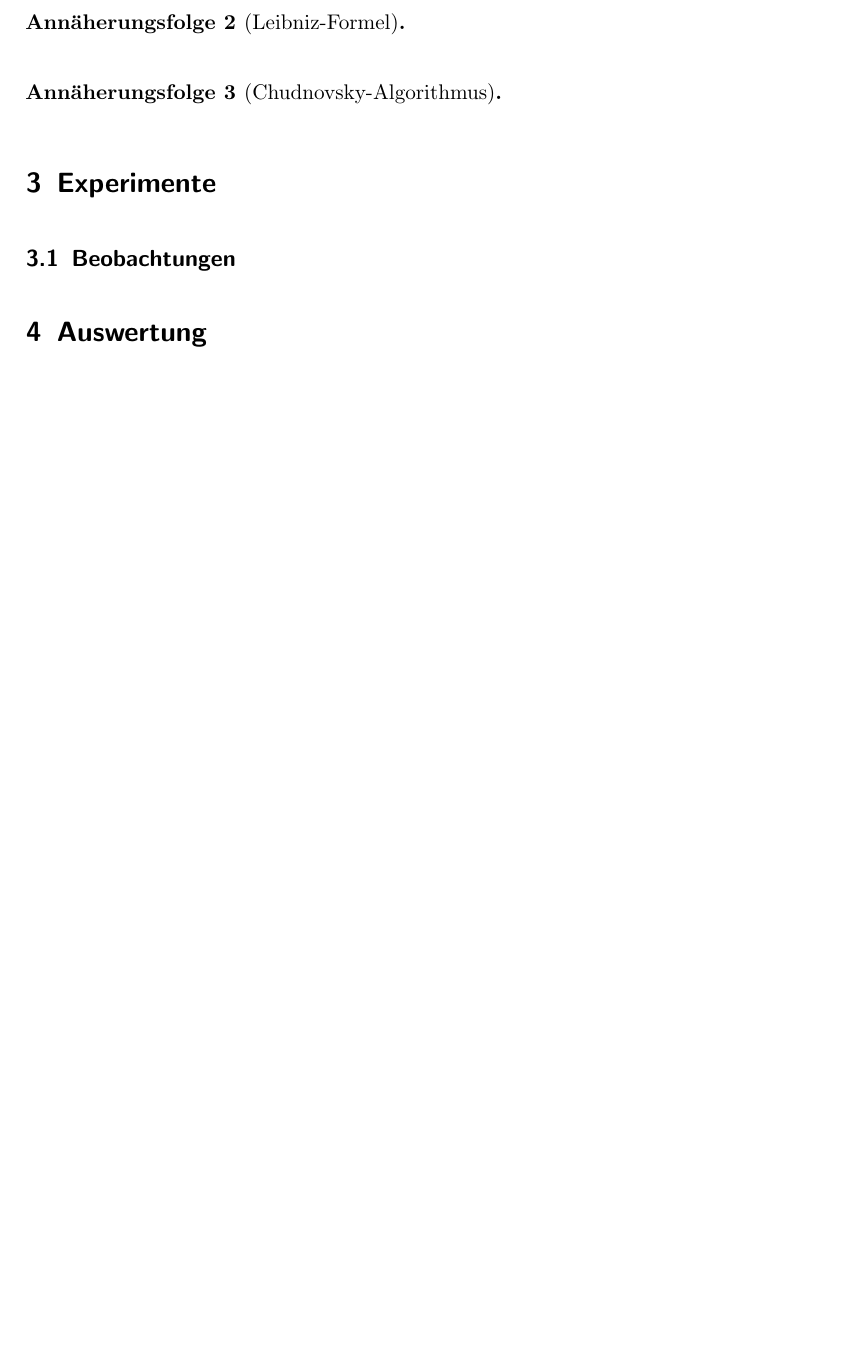
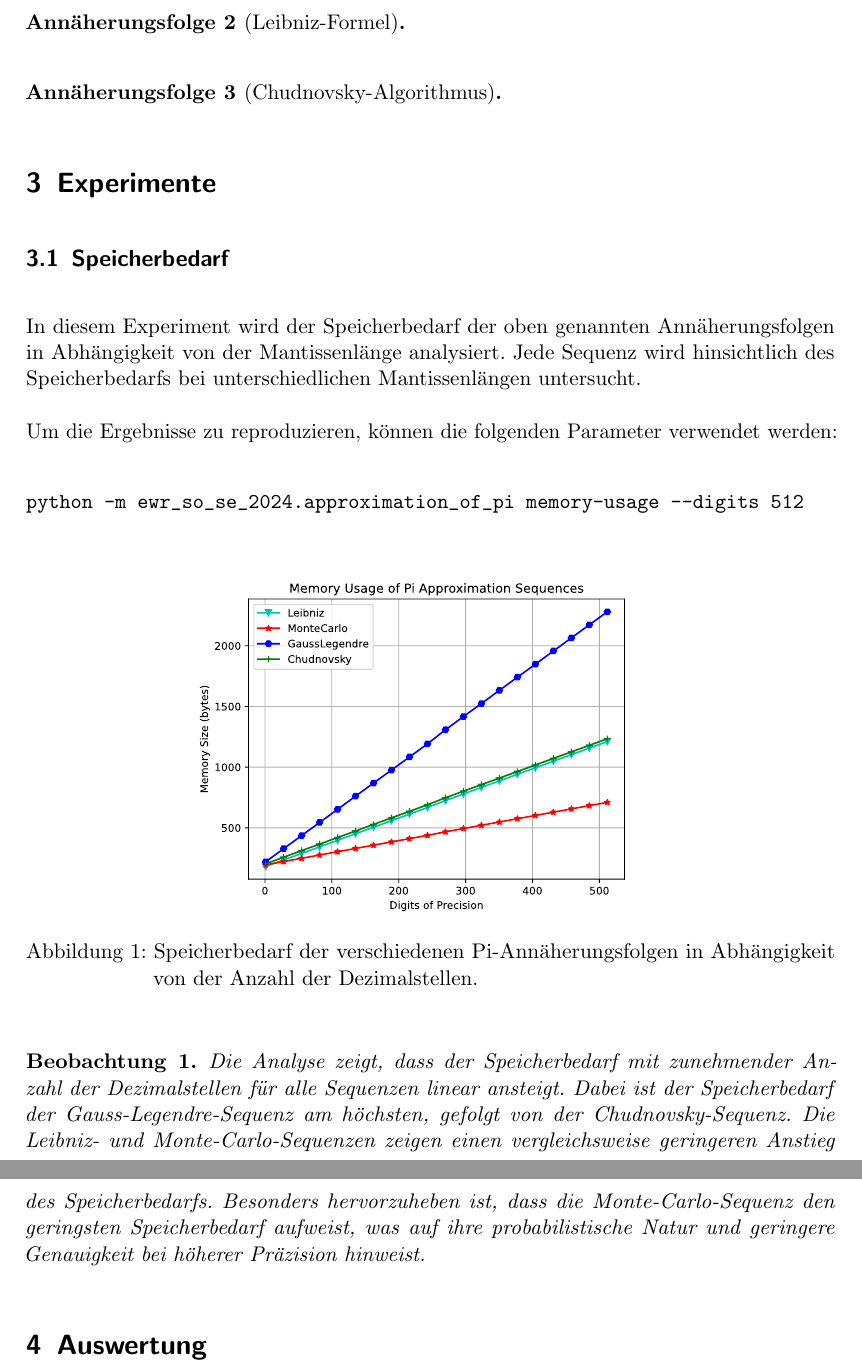
Before and after one commit to michaelvanstraten/ewr-so-se-2024, a LaTeX document (src/approximation-of-pi/bericht.tex): part of page 5 of 5 before the commit and two parts of pages 5 and 6 of 6 after it, the two joined at a grey line, cut so that both start at the same text, the shorter picture padded with empty space. Compiled offline with pdfLaTeX.

Commit message:
Memory usage experiment

```diff
--- a/src/approximation-of-pi/bericht.tex
+++ b/src/approximation-of-pi/bericht.tex
@@ -19,6 +19,7 @@
 \usepackage{amsmath}
 \usepackage{amssymb}
 \usepackage{amsthm}
+\usepackage{float}
 \usepackage{microtype}
 \usepackage{hyperref}
 \usepackage{graphicx}
@@ -29,10 +30,12 @@ style=alphabetic,
 sorting=ynt
 ]{biblatex}
 \usepackage{pdfpages}
+\usepackage{svg}
 
 \addbibresource{./bericht.bib}
 \newtheorem{definition}{Definition}
 \newtheorem{approximation sequence}{Annäherungsfolge}
+\newtheorem{observation}{Beobachtung}
 
 \parskip = \baselineskip
 \parindent = 0pt
@@ -154,7 +157,36 @@ Abweichungen führen.
 
 \section{Experimente}
 
-\subsection{Beobachtungen}
+\subsection{Speicherbedarf}
+
+In diesem Experiment wird der Speicherbedarf der oben genannten
+Annäherungsfolgen in Abhängigkeit von der Mantissenlänge analysiert. Jede
+Sequenz wird hinsichtlich des Speicherbedarfs bei unterschiedlichen
+Mantissenlängen untersucht.
+
+Um die Ergebnisse zu reproduzieren, können die folgenden Parameter verwendet
+werden:
+\begin{verbatim}
+python -m ewr_so_se_2024.approximation_of_pi memory-usage --digits 512
+\end{verbatim}
+
+\begin{figure}[H]
+    \centering
+    \includesvg[width=0.6\textwidth]{figures/memory-usage.svg}
+    \caption{Speicherbedarf der verschiedenen Pi-Annäherungsfolgen in Abhängigkeit von der Anzahl der Dezimalstellen.}
+    \label{fig:memory-usage}
+\end{figure}
+
+\begin{observation}
+    Die Analyse zeigt, dass der Speicherbedarf mit zunehmender Anzahl der
+    Dezimalstellen für alle Sequenzen linear ansteigt. Dabei ist der
+    Speicherbedarf der Gauss-Legendre-Sequenz am höchsten, gefolgt von der
+    Chudnovsky-Sequenz. Die Leibniz- und Monte-Carlo-Sequenzen zeigen einen
+    vergleichsweise geringeren Anstieg des Speicherbedarfs. Besonders
+    hervorzuheben ist, dass die Monte-Carlo-Sequenz den geringsten
+    Speicherbedarf aufweist, was auf ihre probabilistische Natur und geringere
+    Genauigkeit bei höherer Präzision hinweist.
+\end{observation}
 
 \section{Auswertung}
 
```
Also changed, not shown: src/approximation-of-pi/figures/memory-usage.svg (added), 3 other files.
